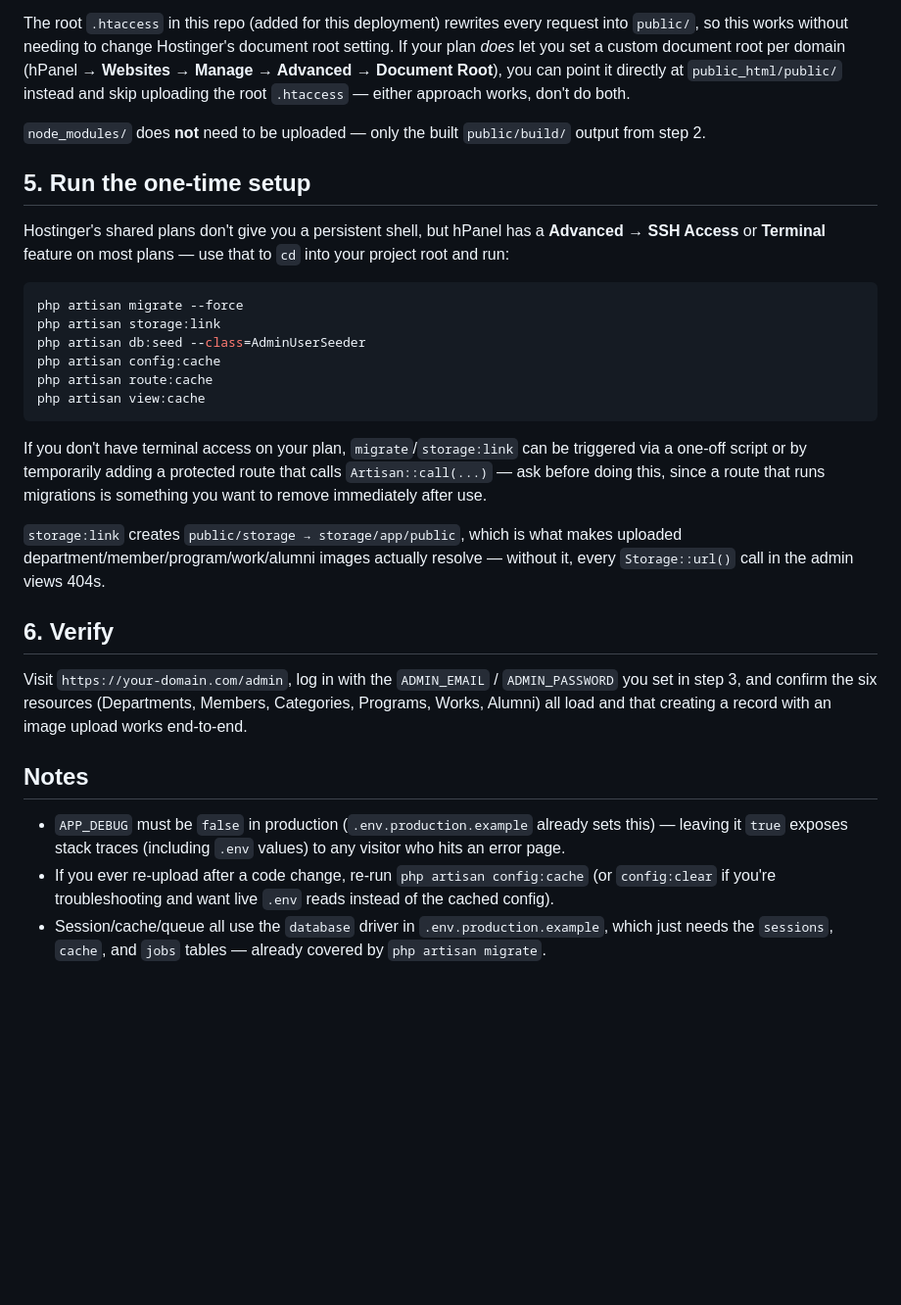
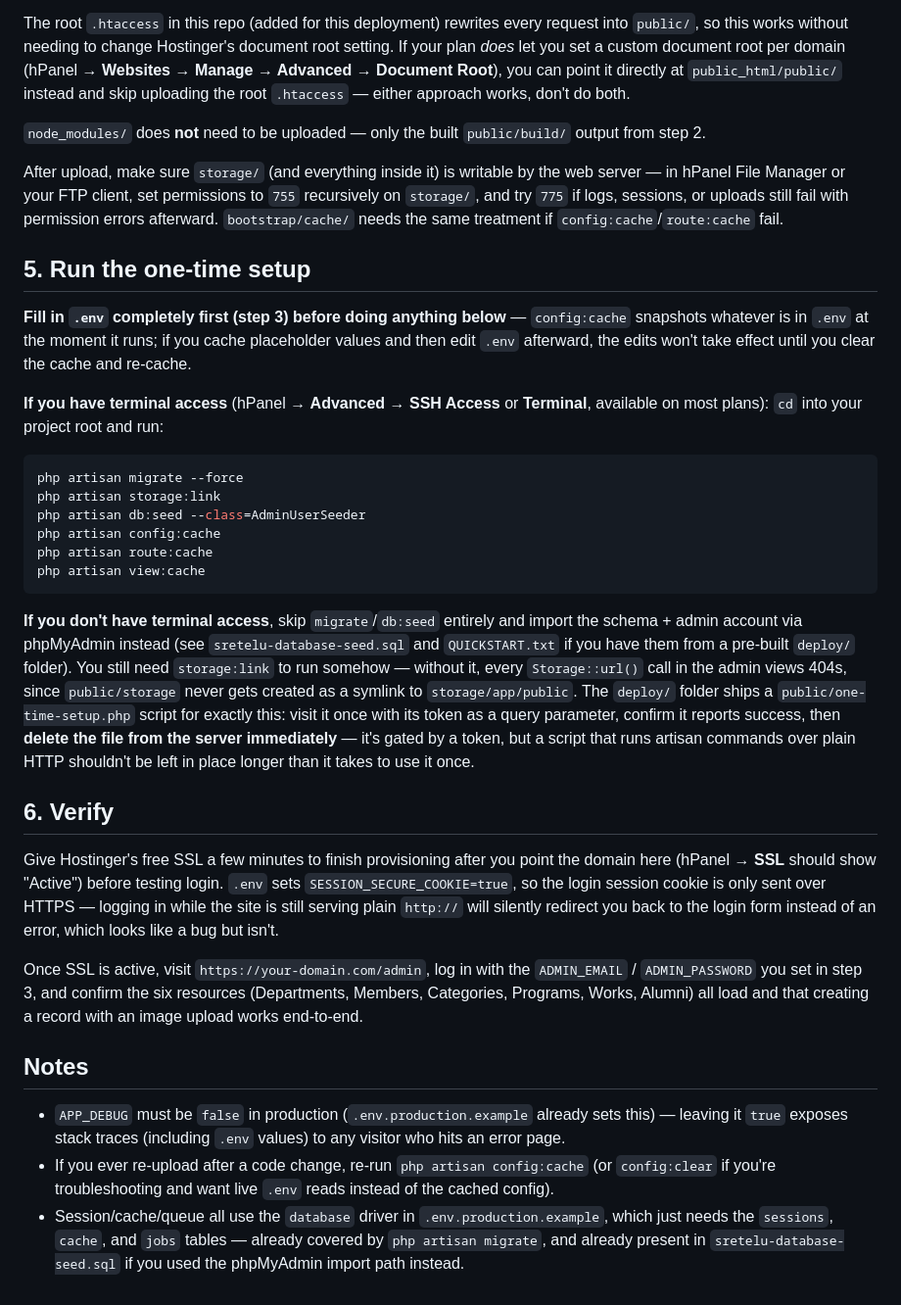
Before and after one commit to anxdryy/SRE-Telkom, a Markdown page: DEPLOYMENT.md, the part around the change. Shown at 98% size. Drawn GitHub-style; blank space fills up the shorter version.

Commit message:
docs(deploy): add permissions, storage:link fallback, and HTTPS-cookie notes
Three gaps found while doing a final pre-upload check: no mention of
storage/ needing to be web-server-writable, no fallback for storage:link
on plans without terminal access (which is exactly the path a fresh
deploy/ build now takes via the SQL-seed import), and no warning that
SESSION_SECURE_COOKIE=true means login silently fails until Hostinger's
SSL finishes provisioning.

````diff
--- a/DEPLOYMENT.md
+++ b/DEPLOYMENT.md
@@ -60,11 +60,21 @@ uploading the root `.htaccess` — either approach works, don't do both.
 `node_modules/` does **not** need to be uploaded — only the built
 `public/build/` output from step 2.
 
+After upload, make sure `storage/` (and everything inside it) is writable by
+the web server — in hPanel File Manager or your FTP client, set permissions
+to `755` recursively on `storage/`, and try `775` if logs, sessions, or
+uploads still fail with permission errors afterward. `bootstrap/cache/`
+needs the same treatment if `config:cache`/`route:cache` fail.
+
 ## 5. Run the one-time setup
 
-Hostinger's shared plans don't give you a persistent shell, but hPanel has a
-**Advanced → SSH Access** or **Terminal** feature on most plans — use that
-to `cd` into your project root and run:
+**Fill in `.env` completely first (step 3) before doing anything below** —
+`config:cache` snapshots whatever is in `.env` at the moment it runs; if you
+cache placeholder values and then edit `.env` afterward, the edits won't
+take effect until you clear the cache and re-cache.
+
+**If you have terminal access** (hPanel → **Advanced → SSH Access** or
+**Terminal**, available on most plans): `cd` into your project root and run:
 
 ```bash
 php artisan migrate --force
@@ -75,21 +85,31 @@ php artisan route:cache
 php artisan view:cache
 ```
 
-If you don't have terminal access on your plan, `migrate`/`storage:link` can
-be triggered via a one-off script or by temporarily adding a protected route
-that calls `Artisan::call(...)` — ask before doing this, since a route that
-runs migrations is something you want to remove immediately after use.
-
-`storage:link` creates `public/storage → storage/app/public`, which is what
-makes uploaded department/member/program/work/alumni images actually
-resolve — without it, every `Storage::url()` call in the admin views 404s.
+**If you don't have terminal access**, skip `migrate`/`db:seed` entirely and
+import the schema + admin account via phpMyAdmin instead (see
+`sretelu-database-seed.sql` and `QUICKSTART.txt` if you have them from a
+pre-built `deploy/` folder). You still need `storage:link` to run somehow —
+without it, every `Storage::url()` call in the admin views 404s, since
+`public/storage` never gets created as a symlink to `storage/app/public`.
+The `deploy/` folder ships a `public/one-time-setup.php` script for exactly
+this: visit it once with its token as a query parameter, confirm it reports
+success, then **delete the file from the server immediately** — it's gated
+by a token, but a script that runs artisan commands over plain HTTP
+shouldn't be left in place longer than it takes to use it once.
 
 ## 6. Verify
 
-Visit `https://your-domain.com/admin`, log in with the `ADMIN_EMAIL` /
-`ADMIN_PASSWORD` you set in step 3, and confirm the six resources
-(Departments, Members, Categories, Programs, Works, Alumni) all load and
-that creating a record with an image upload works end-to-end.
+Give Hostinger's free SSL a few minutes to finish provisioning after you
+point the domain here (hPanel → **SSL** should show "Active") before
+testing login. `.env` sets `SESSION_SECURE_COOKIE=true`, so the login
+session cookie is only sent over HTTPS — logging in while the site is still
+serving plain `http://` will silently redirect you back to the login form
+instead of an error, which looks like a bug but isn't.
+
+Once SSL is active, visit `https://your-domain.com/admin`, log in with the
+`ADMIN_EMAIL` / `ADMIN_PASSWORD` you set in step 3, and confirm the six
+resources (Departments, Members, Categories, Programs, Works, Alumni) all
+load and that creating a record with an image upload works end-to-end.
 
 ## Notes
 
@@ -101,4 +121,6 @@ that creating a record with an image upload works end-to-end.
   and want live `.env` reads instead of the cached config).
 - Session/cache/queue all use the `database` driver in
   `.env.production.example`, which just needs the `sessions`, `cache`, and
-  `jobs` tables — already covered by `php artisan migrate`.
+  `jobs` tables — already covered by `php artisan migrate`, and already
+  present in `sretelu-database-seed.sql` if you used the phpMyAdmin import
+  path instead.
````
